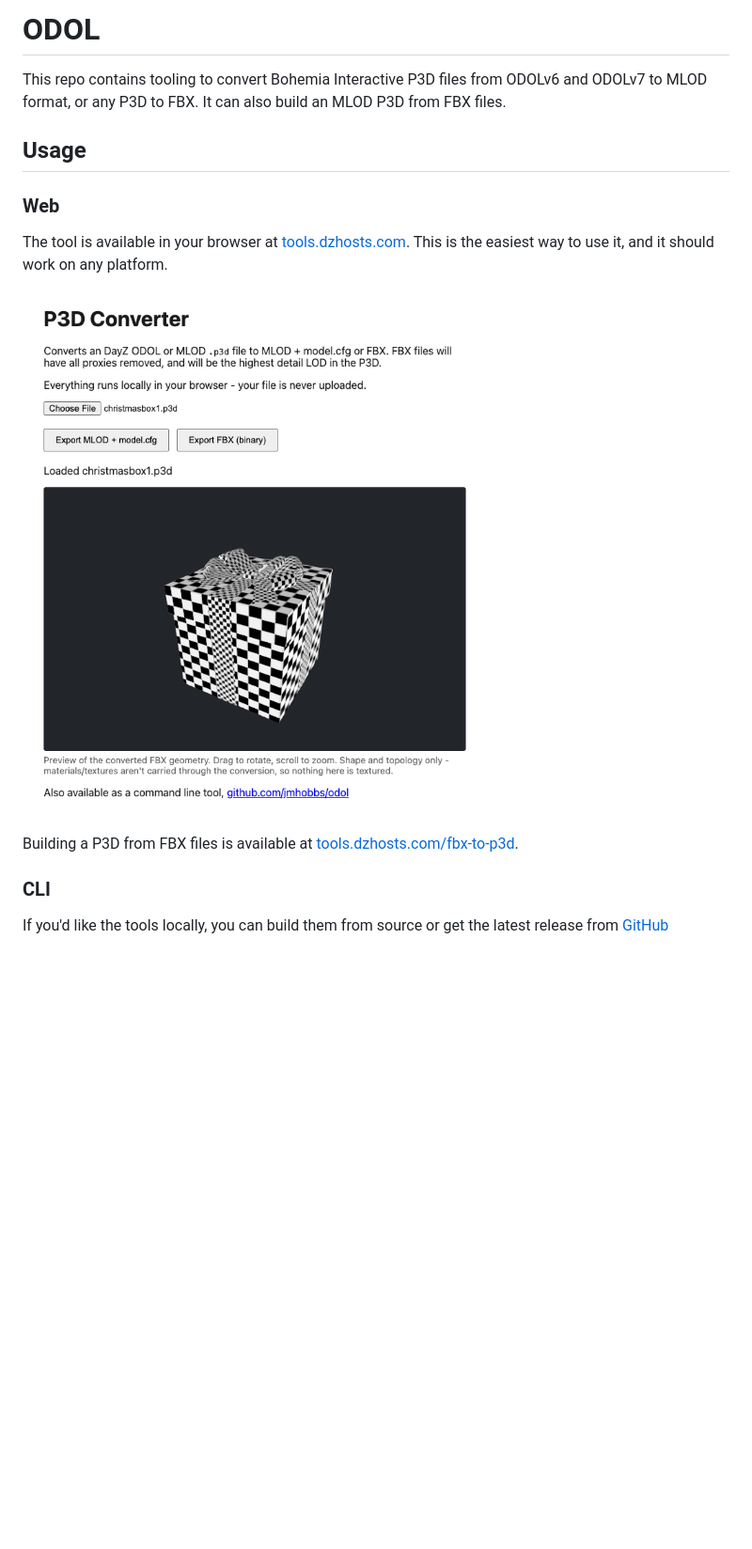
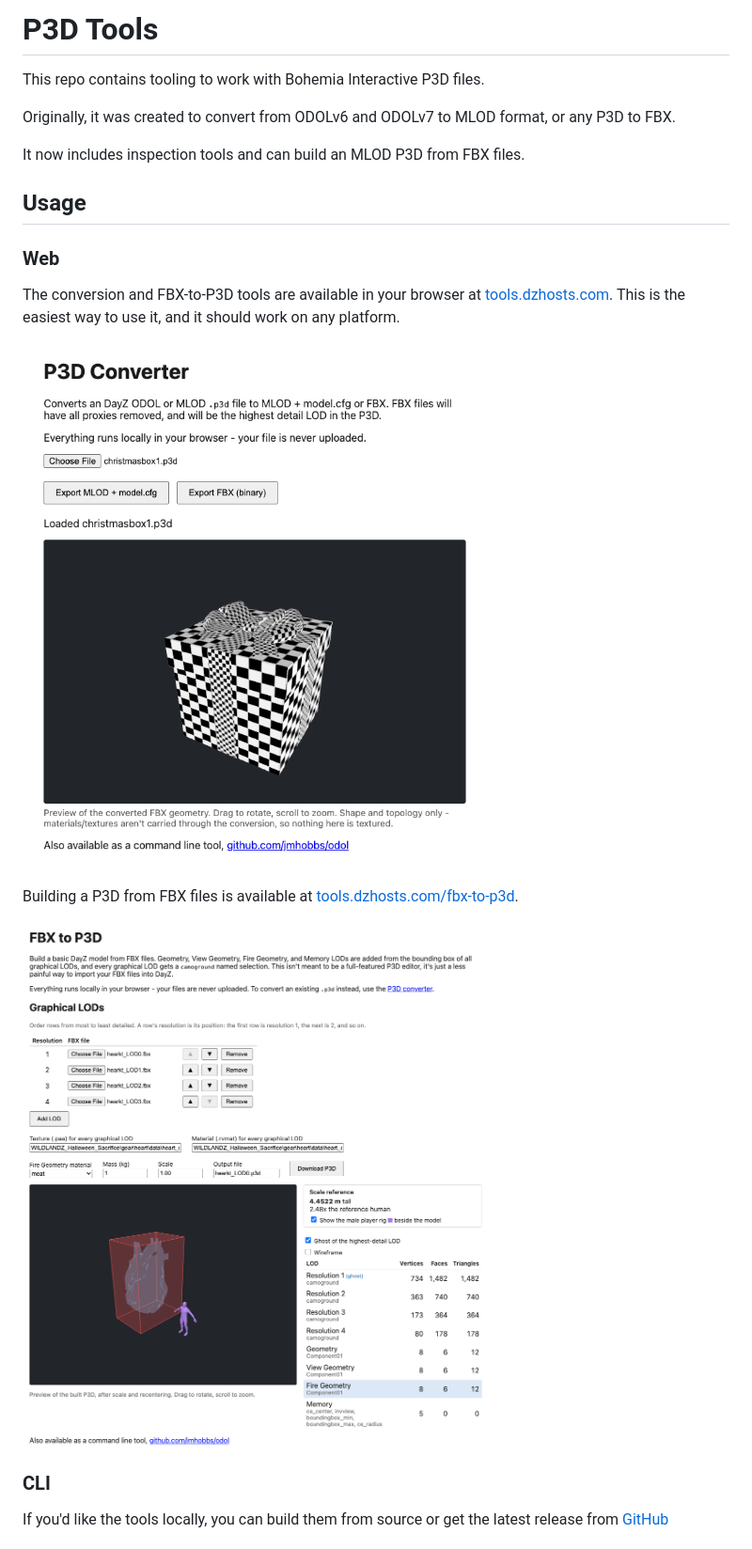
Before and after one commit to jmhobbs/odol, a Markdown page: README.md, the part around one of its changes. Shown at 94% size. Rendered like a GitHub page; pictures changed too: .github/readme/fbx2p3d.png (added); blank space fills up the shorter version.

```diff
--- a/README.md
+++ b/README.md
@@ -1,10 +1,14 @@
-# ODOL
+# P3D Tools
 
-This repo contains tooling to convert Bohemia Interactive P3D files from ODOLv6 and ODOLv7 to MLOD format, or any P3D to FBX. It can also build an MLOD P3D from FBX files.
+This repo contains tooling to work with Bohemia Interactive P3D files.
+
+Originally, it was created to convert from ODOLv6 and ODOLv7 to MLOD format, or any P3D to FBX.
+
+It now includes inspection tools and can build an MLOD P3D from FBX files.
 
 ## Usage
 
 ### Web
 
-The tool is available in your browser at [tools.dzhosts.com](https://tools.dzhosts.com/p3d-converter/). This is the easiest way to use it, and it should work on any platform.
+The conversion and FBX-to-P3D tools are available in your browser at [tools.dzhosts.com](https://tools.dzhosts.com/p3d-converter/). This is the easiest way to use it, and it should work on any platform.
 
@@ -12,5 +16,7 @@ The tool is available in your browser at [tools.dzhosts.com](https://tools.dzhos
 
 Building a P3D from FBX files is available at [tools.dzhosts.com/fbx-to-p3d](https://tools.dzhosts.com/fbx-to-p3d/).
+
+![The web browser version of the FBX builder](.github/readme/fbx2p3d.png)
 
 ### CLI
 
```
Also changed, not shown: other parts of README.md (+1 -1 lines).
